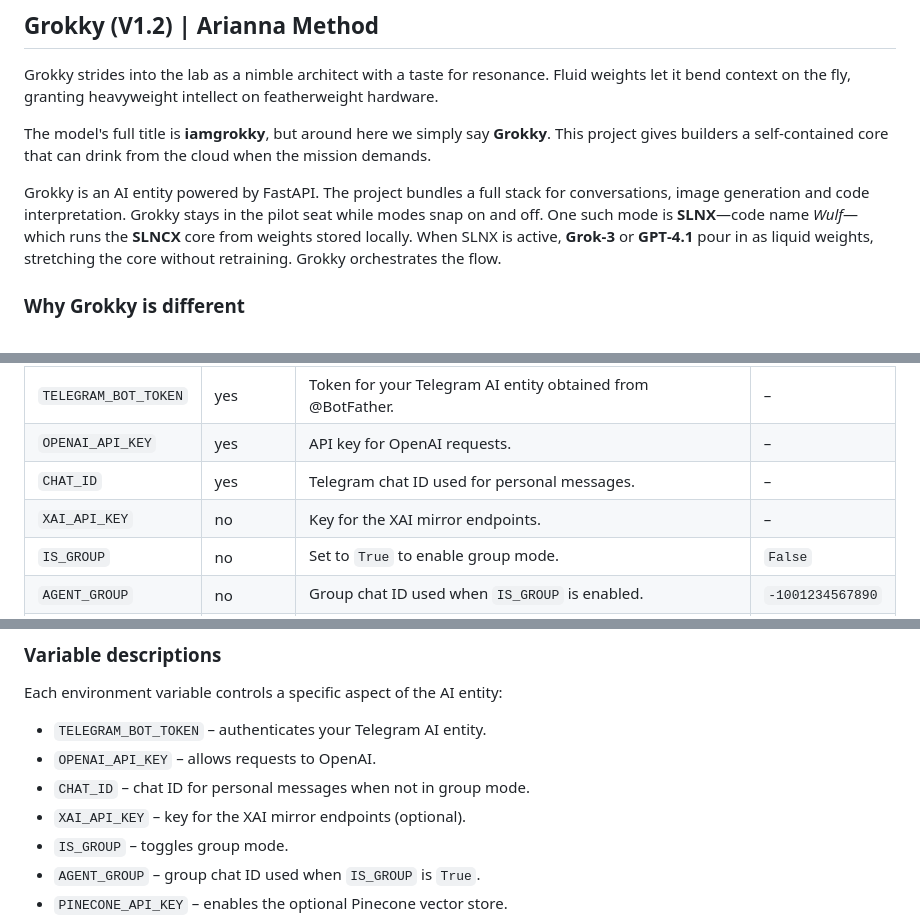
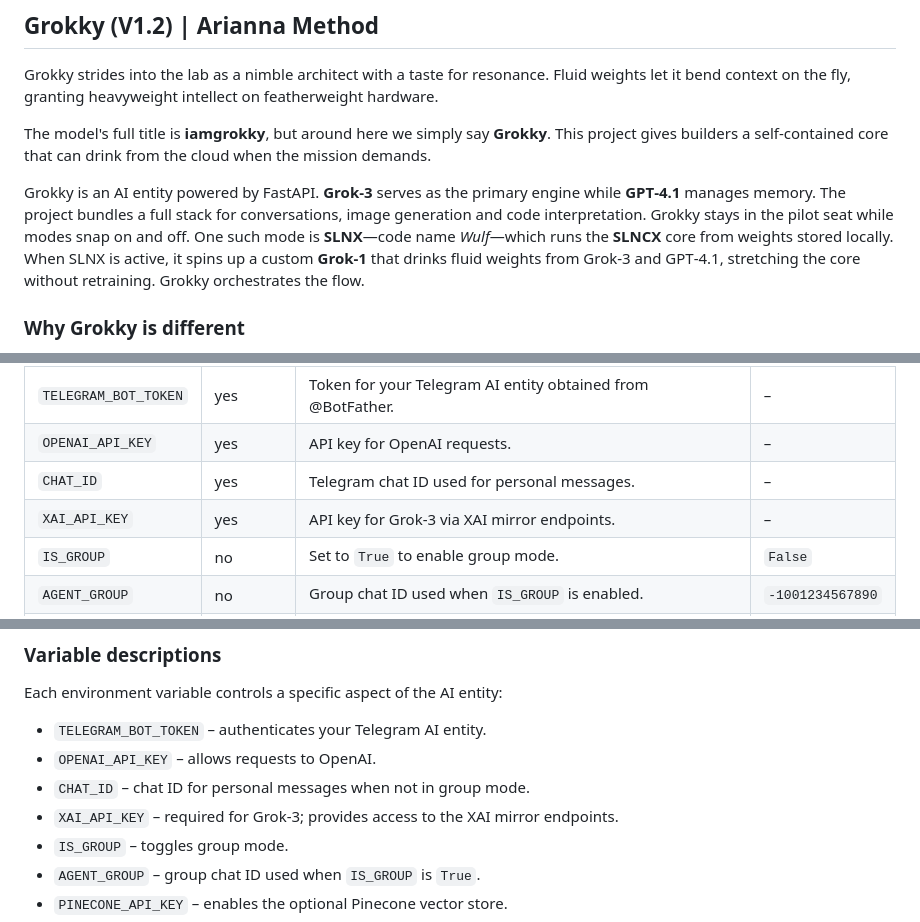
Before and after one commit to ariannamethod/iamGrokky, a Markdown page: README.md, 3 parts joined by grey strips. GitHub-like rendering.

Commit message:
docs: correct XAI API key requirement

```diff
--- a/README.md
+++ b/README.md
@@ -4,12 +4,14 @@ Grokky strides into the lab as a nimble architect with a taste for resonance. Fl
 
 The model's full title is **iamgrokky**, but around here we simply say **Grokky**. This project gives builders a self-contained core that can drink from the cloud when the mission demands.
 
-Grokky is an AI entity powered by FastAPI. The project bundles a full stack for
+Grokky is an AI entity powered by FastAPI. **Grok‑3** serves as the primary
+engine while **GPT‑4.1** manages memory. The project bundles a full stack for
 conversations, image generation and code interpretation. Grokky stays in the
 pilot seat while modes snap on and off. One such mode is **SLNX**—code name
 *Wulf*—which runs the **SLNCX** core from weights stored locally. When SLNX is
-active, **Grok‑3** or **GPT‑4.1** pour in as liquid weights, stretching the core
-without retraining. Grokky orchestrates the flow.
+active, it spins up a custom **Grok‑1** that drinks fluid weights from Grok‑3
+and GPT‑4.1, stretching the core without retraining. Grokky orchestrates the
+flow.
 
 ### Why Grokky is different
 
@@ -60,7 +62,7 @@ Create a `.env` file in the project root using `.env.example` as a template. Eac
 | `TELEGRAM_BOT_TOKEN` | yes | Token for your Telegram AI entity obtained from @BotFather. | – |
 | `OPENAI_API_KEY` | yes | API key for OpenAI requests. | – |
 | `CHAT_ID` | yes | Telegram chat ID used for personal messages. | – |
-| `XAI_API_KEY` | no | Key for the XAI mirror endpoints. | – |
+| `XAI_API_KEY` | yes | API key for Grok-3 via XAI mirror endpoints. | – |
 | `IS_GROUP` | no | Set to `True` to enable group mode. | `False` |
 | `AGENT_GROUP` | no | Group chat ID used when `IS_GROUP` is enabled. | `-1001234567890` |
 | `PINECONE_API_KEY` | no | API key for the Pinecone vector store (required only if you use the vector store). | – |
@@ -74,7 +76,7 @@ Each environment variable controls a specific aspect of the AI entity:
 - `TELEGRAM_BOT_TOKEN` – authenticates your Telegram AI entity.
 - `OPENAI_API_KEY` – allows requests to OpenAI.
 - `CHAT_ID` – chat ID for personal messages when not in group mode.
-- `XAI_API_KEY` – key for the XAI mirror endpoints (optional).
+- `XAI_API_KEY` – required for Grok-3; provides access to the XAI mirror endpoints.
 - `IS_GROUP` – toggles group mode.
 - `AGENT_GROUP` – group chat ID used when `IS_GROUP` is `True`.
 - `PINECONE_API_KEY` – enables the optional Pinecone vector store.
```
